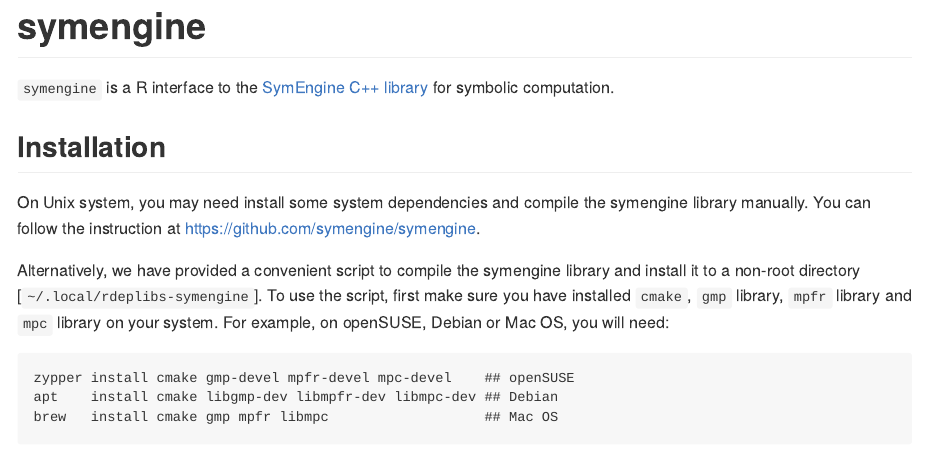
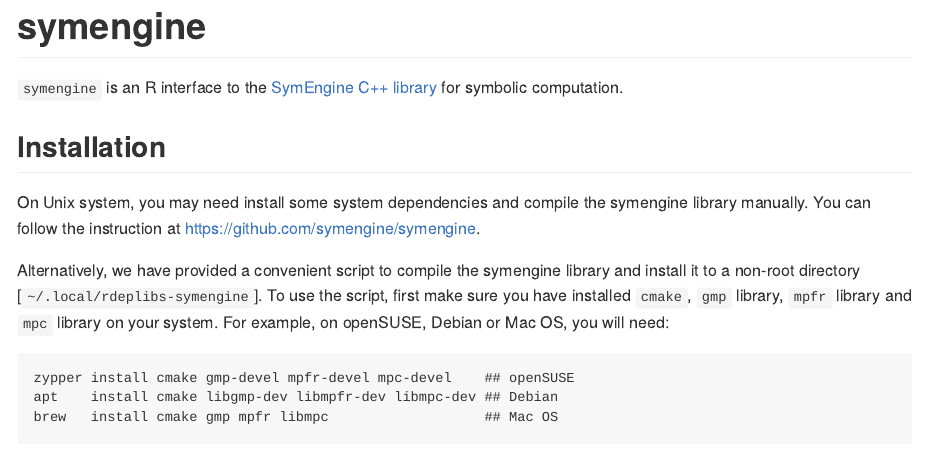
Before and after one commit to symengine/symengine.R, an R Markdown document (README.Rmd): the page in a window 1100 px wide, from its top. The pictures show the output file README.md that the author committed with the source, drawn offline in the style of GitHub; long lines of code are wrapped; badge pictures from the web are left out.

Commit message:
Fix a -> an in README

```diff
--- a/README.Rmd
+++ b/README.Rmd
@@ -17,7 +17,7 @@
 [![Travis-CI Build Status](https://travis-ci.org/symengine/symengine.R.svg?branch=master)](https://travis-ci.org/symengine/symengine.R)
 [![AppVeyor Build status](https://ci.appveyor.com/api/projects/status/rr0tdh8ykvs04qg2?svg=true)](https://ci.appveyor.com/project/symengine/symengine-r)
 
-`symengine` is a R interface to the [SymEngine C++ library](https://github.com/symengine/symengine)
+`symengine` is an R interface to the [SymEngine C++ library](https://github.com/symengine/symengine)
 for symbolic computation.
 
 ## Installation
```
Also changed, not shown: README.md.
